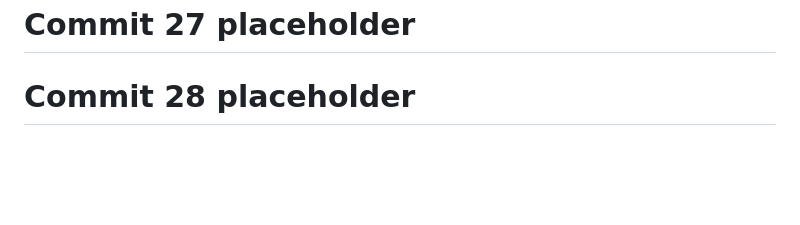
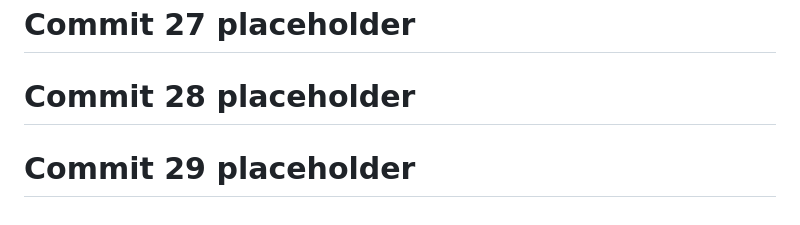
Before and after one commit to God-zil-la/project3, a Markdown page: README.md, the part around the change. Drawn GitHub-style; blank space fills up the shorter version.

```diff
--- a/README.md
+++ b/README.md
@@ -632,3 +632,5 @@ GitHub: @god-zil-la
 # Commit 27 placeholder
 
 # Commit 28 placeholder
+
+# Commit 29 placeholder
```
